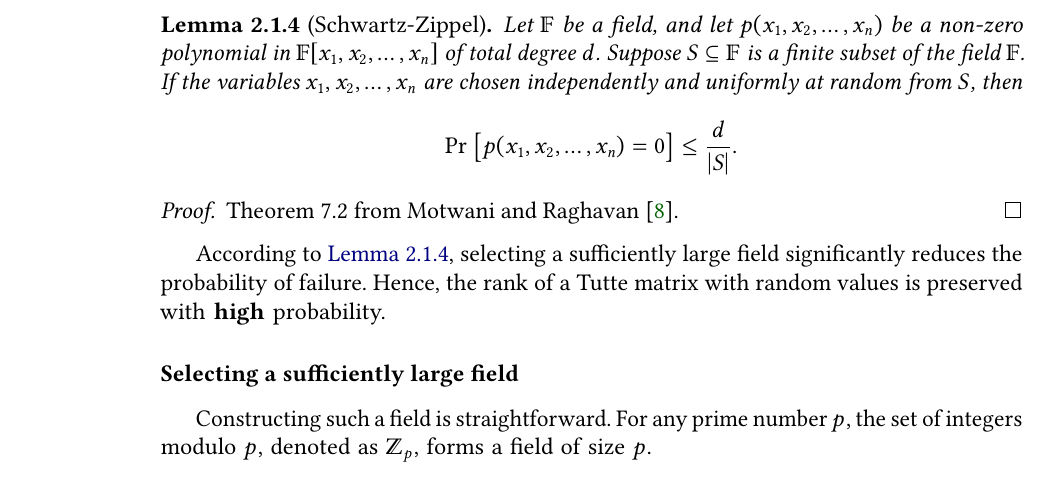
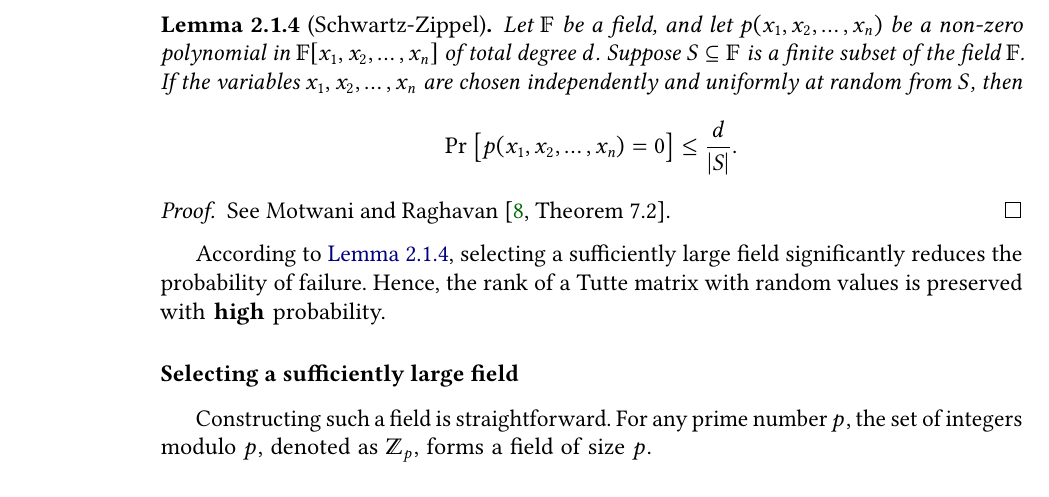
Before and after one commit to antoniomsah/algebraic-max-matching, a LaTeX thesis (paper/tese.tex, which reads paper/content/03-perfect-matching.tex): part of page 14 of 31, cut so that both start at the same text. Compiled offline with pdfLaTeX.

Commit message:
Refactor Schwartz-Zippel proof citation

```diff
--- a/paper/content/03-perfect-matching.tex
+++ b/paper/content/03-perfect-matching.tex
@@ -64,7 +64,7 @@ If the variables \(x_1, x_2, \dots, x_n\) are chosen independently and uniformly
 \end{lemma}
 
 \begin{proof}
-    Theorem 7.2 from \citet{MotwaniRaghavan1995}.
+  See \citet[Theorem 7.2]{MotwaniRaghavan1995}.
 \end{proof}
 
 According to \cref{lemma:schwartz-zippel}, selecting a sufficiently large field significantly reduces the probability of failure.
```
